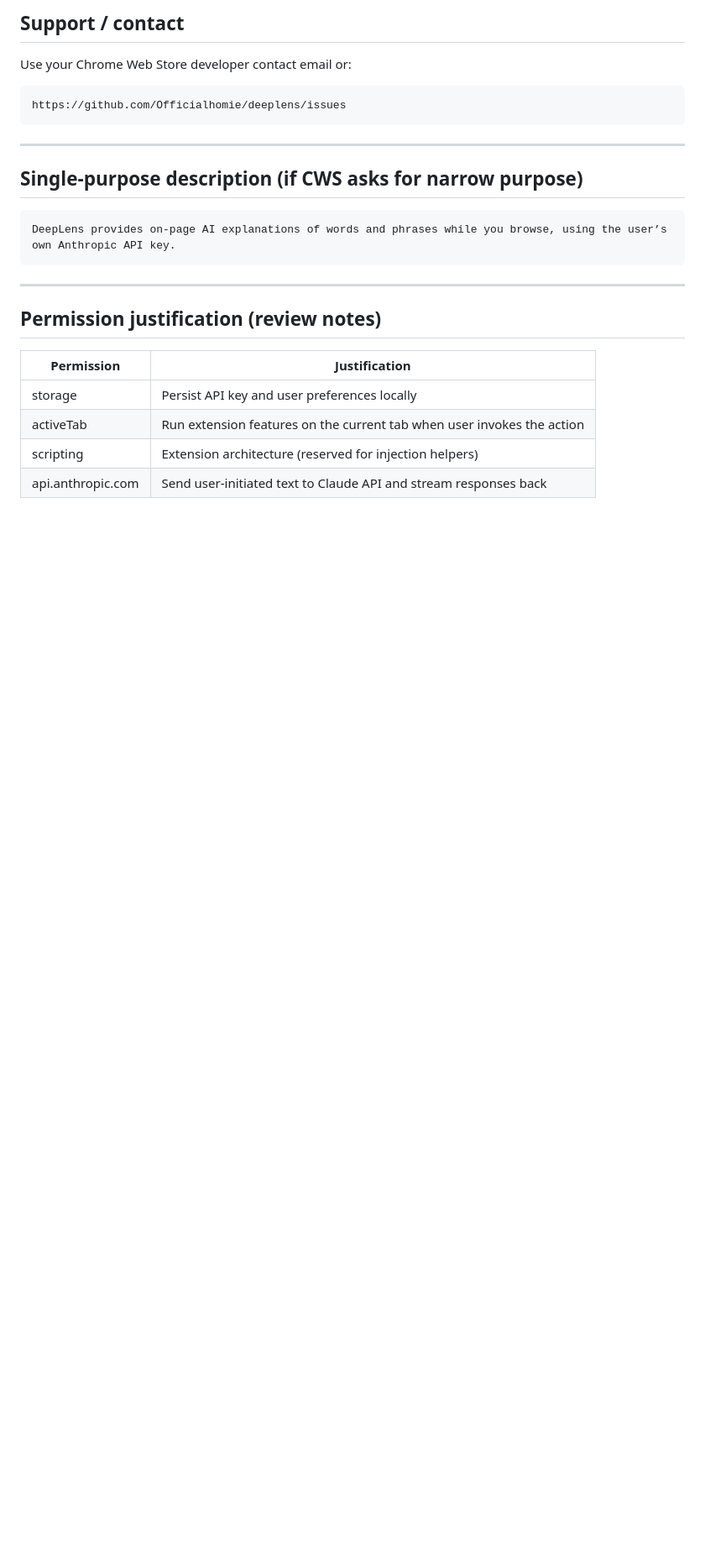
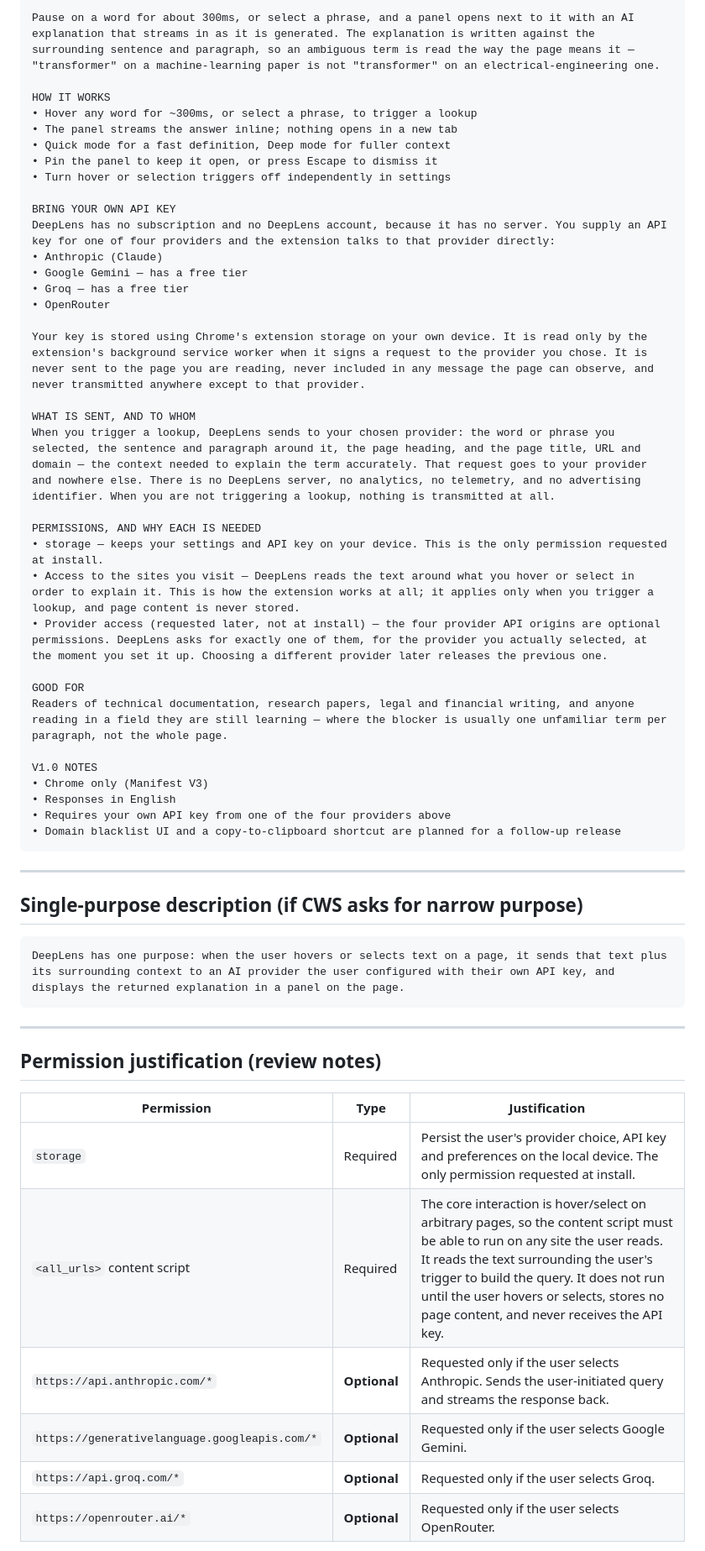
Before and after one commit to Officialhomie/deeplens, a Markdown page: md/release/store-listing-cws-paste.md, the part around one of its changes. Shown at 84% size. Rendered like a GitHub page; blank space fills up the shorter version.

````diff
--- a/md/release/store-listing-cws-paste.md
+++ b/md/release/store-listing-cws-paste.md
@@ -75,8 +36,38 @@ https://officialhomie.github.io/deeplens/
 
-## Support / contact
-Use your Chrome Web Store developer contact email or:
-```
-https://github.com/Officialhomie/deeplens/issues
+Pause on a word for about 300ms, or select a phrase, and a panel opens next to it with an AI explanation that streams in as it is generated. The explanation is written against the surrounding sentence and paragraph, so an ambiguous term is read the way the page means it — "transformer" on a machine-learning paper is not "transformer" on an electrical-engineering one.
+
+HOW IT WORKS
+• Hover any word for ~300ms, or select a phrase, to trigger a lookup
+• The panel streams the answer inline; nothing opens in a new tab
+• Quick mode for a fast definition, Deep mode for fuller context
+• Pin the panel to keep it open, or press Escape to dismiss it
+• Turn hover or selection triggers off independently in settings
+
+BRING YOUR OWN API KEY
+DeepLens has no subscription and no DeepLens account, because it has no server. You supply an API key for one of four providers and the extension talks to that provider directly:
+• Anthropic (Claude)
+• Google Gemini — has a free tier
+• Groq — has a free tier
+• OpenRouter
+
+Your key is stored using Chrome's extension storage on your own device. It is read only by the extension's background service worker when it signs a request to the provider you chose. It is never sent to the page you are reading, never included in any message the page can observe, and never transmitted anywhere except to that provider.
+
+WHAT IS SENT, AND TO WHOM
+When you trigger a lookup, DeepLens sends to your chosen provider: the word or phrase you selected, the sentence and paragraph around it, the page heading, and the page title, URL and domain — the context needed to explain the term accurately. That request goes to your provider and nowhere else. There is no DeepLens server, no analytics, no telemetry, and no advertising identifier. When you are not triggering a lookup, nothing is transmitted at all.
+
+PERMISSIONS, AND WHY EACH IS NEEDED
+• storage — keeps your settings and API key on your device. This is the only permission requested at install.
+• Access to the sites you visit — DeepLens reads the text around what you hover or select in order to explain it. This is how the extension works at all; it applies only when you trigger a lookup, and page content is never stored.
+• Provider access (requested later, not at install) — the four provider API origins are optional permissions. DeepLens asks for exactly one of them, for the provider you actually selected, at the moment you set it up. Choosing a different provider later releases the previous one.
+
+GOOD FOR
+Readers of technical documentation, research papers, legal and financial writing, and anyone reading in a field they are still learning — where the blocker is usually one unfamiliar term per paragraph, not the whole page.
+
+V1.0 NOTES
+• Chrome only (Manifest V3)
+• Responses in English
+• Requires your own API key from one of the four providers above
+• Domain blacklist UI and a copy-to-clipboard shortcut are planned for a follow-up release
 ```
 
 ---
@@ -84,17 +75,19 @@ https://github.com/Officialhomie/deeplens/issues
 ## Single-purpose description (if CWS asks for narrow purpose)
 
 ```
-DeepLens provides on-page AI explanations of words and phrases while you browse, using the user’s own Anthropic API key.
+DeepLens has one purpose: when the user hovers or selects text on a page, it sends that text plus its surrounding context to an AI provider the user configured with their own API key, and displays the returned explanation in a panel on the page.
 ```
 
 ---
 
 ## Permission justification (review notes)
 
-| Permission | Justification |
-|------------|---------------|
-| storage | Persist API key and user preferences locally |
-| activeTab | Run extension features on the current tab when user invokes the action |
-| scripting | Extension architecture (reserved for injection helpers) |
-| api.anthropic.com | Send user-initiated text to Claude API and stream responses back |
+| Permission | Type | Justification |
+|------------|------|---------------|
+| `storage` | Required | Persist the user's provider choice, API key and preferences on the local device. The only permission requested at install. |
+| `<all_urls>` content script | Required | The core interaction is hover/select on arbitrary pages, so the content script must be able to run on any site the user reads. It reads the text surrounding the user's trigger to build the query. It does not run until the user hovers or selects, stores no page content, and never receives the API key. |
+| `https://api.anthropic.com/*` | **Optional** | Requested only if the user selects Anthropic. Sends the user-initiated query and streams the response back. |
+| `https://generativelanguage.googleapis.com/*` | **Optional** | Requested only if the user selects Google Gemini. |
+| `https://api.groq.com/*` | **Optional** | Requested only if the user selects Groq. |
+| `https://openrouter.ai/*` | **Optional** | Requested only if the user selects OpenRouter. |
 
````
Also changed, not shown: other parts of md/release/store-listing-cws-paste.md (+22 -49 lines).
